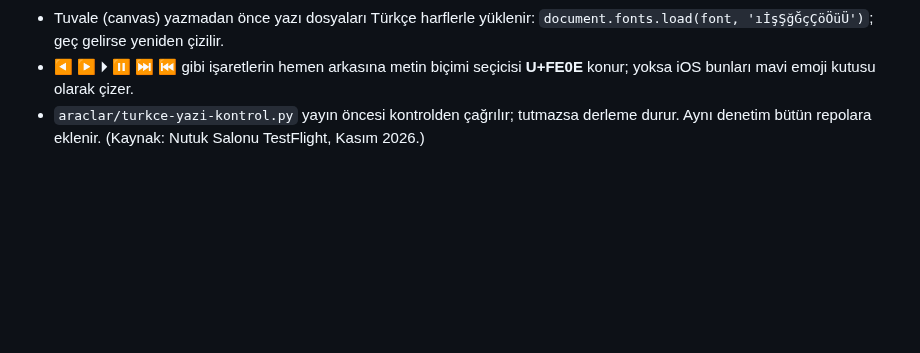
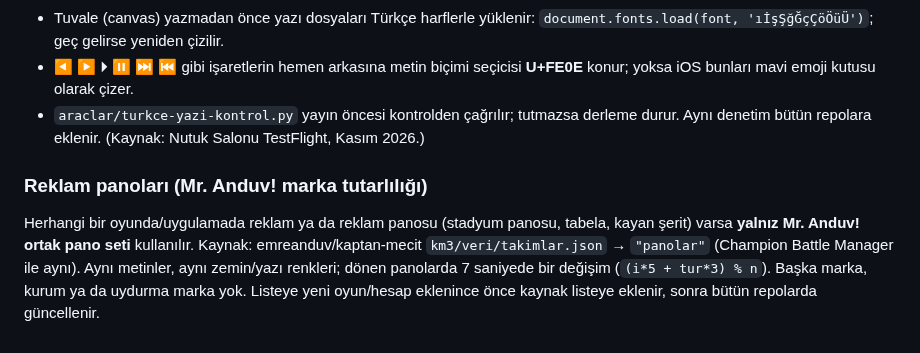
Before and after one commit to emreanduv/kaptan-mecit, a Markdown page: CLAUDE.md, the part around the change. Drawn GitHub-style; blank space fills up the shorter version.

Commit message:
Reklam panoları: Mr. Anduv! ortak pano seti kuralı
Co-Authored-By: Claude Opus 5.5 <noreply@anthropic.com>
Claude-Session: https://claude.ai/code/session_01THtfLCxSEhG8caRY1PY1ae

```diff
--- a/CLAUDE.md
+++ b/CLAUDE.md
@@ -35,3 +35,6 @@ Yayın sırası: incelemedeki/testteki mağazada gönderilen sürüme onay gelen
 - Tuvale (canvas) yazmadan önce yazı dosyaları Türkçe harflerle yüklenir: `document.fonts.load(font, 'ıİşŞğĞçÇöÖüÜ')`; geç gelirse yeniden çizilir.
 - ◀ ▶ ⏵ ⏸ ⏭ ⏮ gibi işaretlerin hemen arkasına metin biçimi seçicisi **U+FE0E** konur; yoksa iOS bunları mavi emoji kutusu olarak çizer.
 - `araclar/turkce-yazi-kontrol.py` yayın öncesi kontrolden çağrılır; tutmazsa derleme durur. Aynı denetim bütün repolara eklenir. (Kaynak: Nutuk Salonu TestFlight, Kasım 2026.)
+
+### Reklam panoları (Mr. Anduv! marka tutarlılığı)
+Herhangi bir oyunda/uygulamada reklam ya da reklam panosu (stadyum panosu, tabela, kayan şerit) varsa **yalnız Mr. Anduv! ortak pano seti** kullanılır. Kaynak: emreanduv/kaptan-mecit `km3/veri/takimlar.json` → `"panolar"` (Champion Battle Manager ile aynı). Aynı metinler, aynı zemin/yazı renkleri; dönen panolarda 7 saniyede bir değişim (`(i*5 + tur*3) % n`). Başka marka, kurum ya da uydurma marka yok. Listeye yeni oyun/hesap eklenince önce kaynak listeye eklenir, sonra bütün repolarda güncellenir.
```
